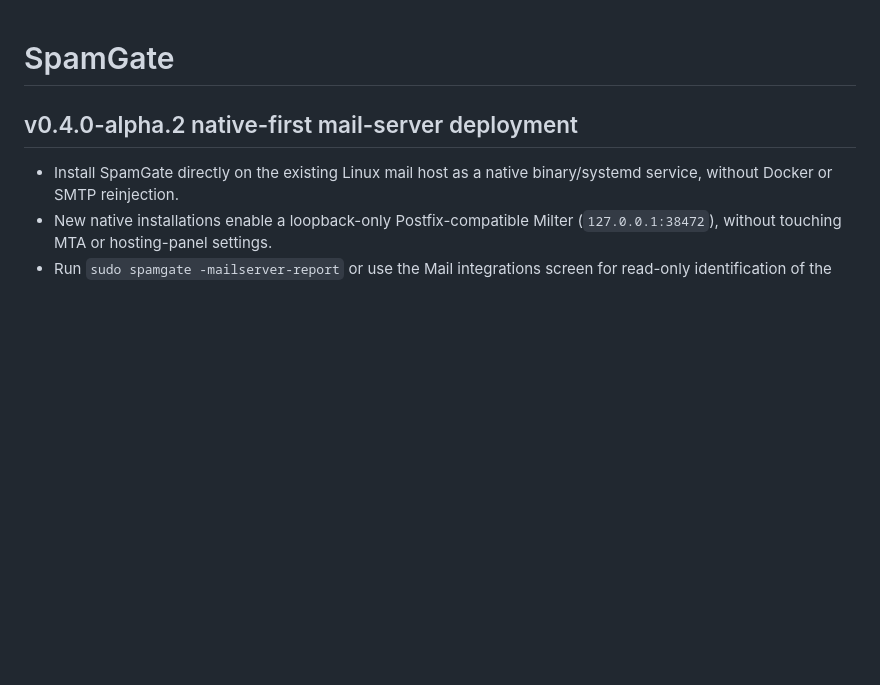
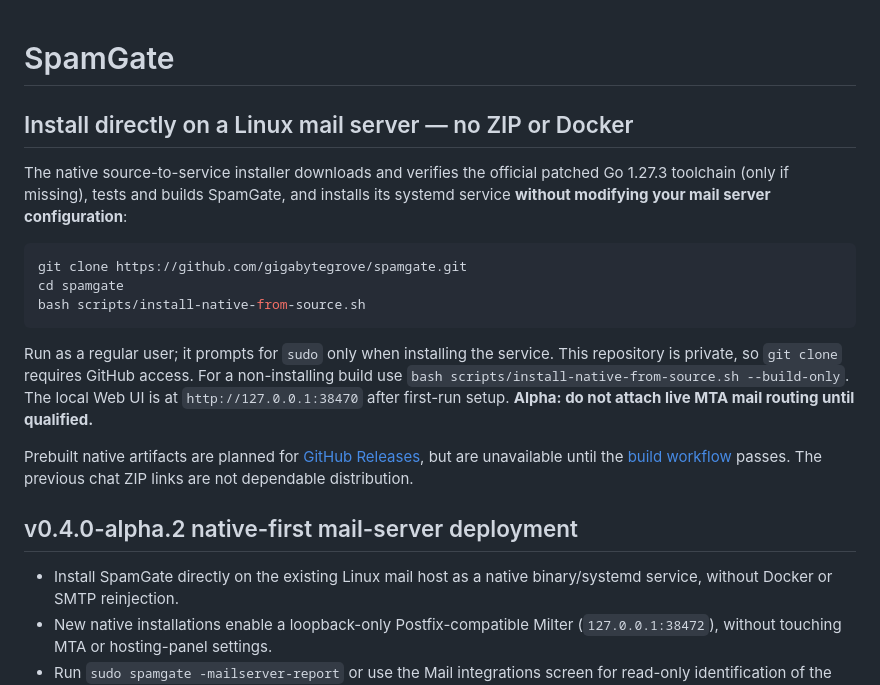
Before and after one commit to gigabytegrove/spamgate, a Markdown page: README.md, the part around the change. GitHub-like rendering; blank space fills up the shorter version.

Commit message:
docs(install): prefer ZIP-free verified native source build while release runner is blocked

````diff
--- a/README.md
+++ b/README.md
@@ -1,4 +1,19 @@
 # SpamGate
+
+## Install directly on a Linux mail server — no ZIP or Docker
+
+The native source-to-service installer downloads and verifies the official patched Go 1.27.3 toolchain (only if missing), tests and builds SpamGate, and installs its systemd service **without modifying your mail server configuration**:
+
+```bash
+git clone https://github.com/gigabytegrove/spamgate.git
+cd spamgate
+bash scripts/install-native-from-source.sh
+```
+
+Run as a regular user; it prompts for `sudo` only when installing the service. This repository is private, so `git clone` requires GitHub access. For a non-installing build use `bash scripts/install-native-from-source.sh --build-only`. The local Web UI is at `http://127.0.0.1:38470` after first-run setup. **Alpha: do not attach live MTA mail routing until qualified.**
+
+Prebuilt native artifacts are planned for [GitHub Releases](https://github.com/gigabytegrove/spamgate/releases), but are unavailable until the [build workflow](https://github.com/gigabytegrove/spamgate/actions/workflows/native-prerelease.yml) passes. The previous chat ZIP links are not dependable distribution.
+
 
 ## v0.4.0-alpha.2 native-first mail-server deployment
 
````
